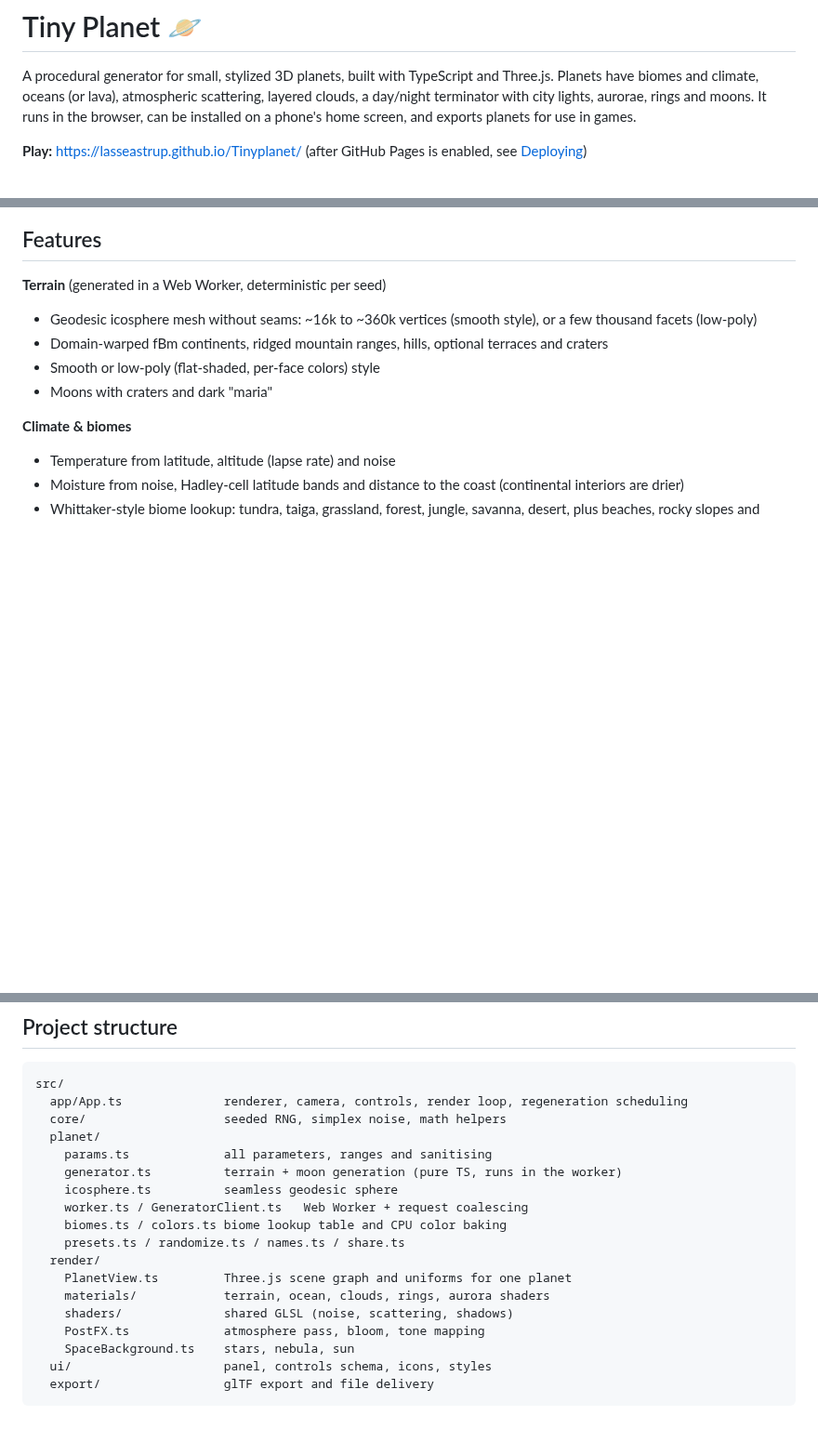
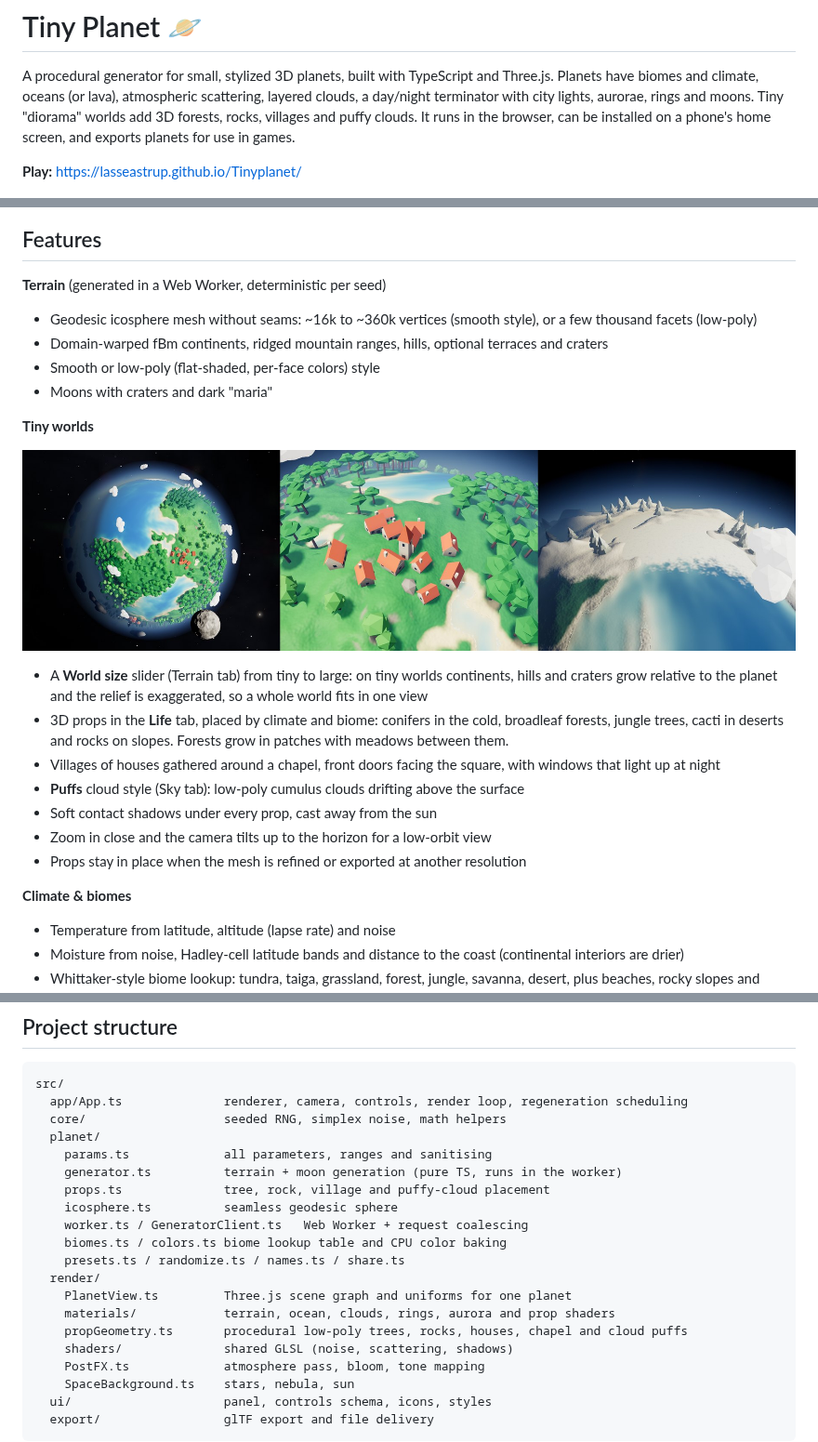
Before and after one commit to lasseastrup/Tinyplanet, a Markdown page: README.md, 3 parts joined by grey strips. Shown at 93% size. Drawn GitHub-style; pictures changed too: docs/tiny-worlds.jpg (added); blank space fills up the shorter version.

```diff
--- a/README.md
+++ b/README.md
@@ -2,10 +2,11 @@
 
 A procedural generator for small, stylized 3D planets, built with TypeScript and Three.js.
 Planets have biomes and climate, oceans (or lava), atmospheric scattering, layered clouds,
-a day/night terminator with city lights, aurorae, rings and moons. It runs in the browser,
-can be installed on a phone's home screen, and exports planets for use in games.
+a day/night terminator with city lights, aurorae, rings and moons. Tiny "diorama" worlds add
+3D forests, rocks, villages and puffy clouds. It runs in the browser, can be installed on a
+phone's home screen, and exports planets for use in games.
 
-**Play:** https://lasseastrup.github.io/Tinyplanet/ (after GitHub Pages is enabled, see [Deploying](#deploying-to-github-pages))
+**Play:** https://lasseastrup.github.io/Tinyplanet/
 
 ![Tiny Planet generator](docs/screenshot.jpg)
 
@@ -18,6 +19,21 @@ can be installed on a phone's home screen, and exports planets for use in games.
 - Domain-warped fBm continents, ridged mountain ranges, hills, optional terraces and craters
 - Smooth or low-poly (flat-shaded, per-face colors) style
 - Moons with craters and dark "maria"
+
+**Tiny worlds**
+
+![Tiny worlds: Pocket, a village up close, Snowglobe from low orbit](docs/tiny-worlds.jpg)
+
+- A **World size** slider (Terrain tab) from tiny to large: on tiny worlds continents, hills and craters
+  grow relative to the planet and the relief is exaggerated, so a whole world fits in one view
+- 3D props in the **Life** tab, placed by climate and biome: conifers in the cold, broadleaf forests,
+  jungle trees, cacti in deserts and rocks on slopes. Forests grow in patches with meadows between them.
+- Villages of houses gathered around a chapel, front doors facing the square, with windows that
+  light up at night
+- **Puffs** cloud style (Sky tab): low-poly cumulus clouds drifting above the surface
+- Soft contact shadows under every prop, cast away from the sun
+- Zoom in close and the camera tilts up to the horizon for a low-orbit view
+- Props stay in place when the mesh is refined or exported at another resolution
 
 **Climate & biomes**
 - Temperature from latitude, altitude (lapse rate) and noise
@@ -158,13 +186,15 @@ src/
   planet/
     params.ts             all parameters, ranges and sanitising
     generator.ts          terrain + moon generation (pure TS, runs in the worker)
+    props.ts              tree, rock, village and puffy-cloud placement
     icosphere.ts          seamless geodesic sphere
     worker.ts / GeneratorClient.ts   Web Worker + request coalescing
     biomes.ts / colors.ts biome lookup table and CPU color baking
     presets.ts / randomize.ts / names.ts / share.ts
   render/
     PlanetView.ts         Three.js scene graph and uniforms for one planet
-    materials/            terrain, ocean, clouds, rings, aurora shaders
+    materials/            terrain, ocean, clouds, rings, aurora and prop shaders
+    propGeometry.ts       procedural low-poly trees, rocks, houses, chapel and cloud puffs
     shaders/              shared GLSL (noise, scattering, shadows)
     PostFX.ts             atmosphere pass, bloom, tone mapping
     SpaceBackground.ts    stars, nebula, sun
```
Also changed, not shown: other parts of README.md (+21 -9 lines), 18 other files.
